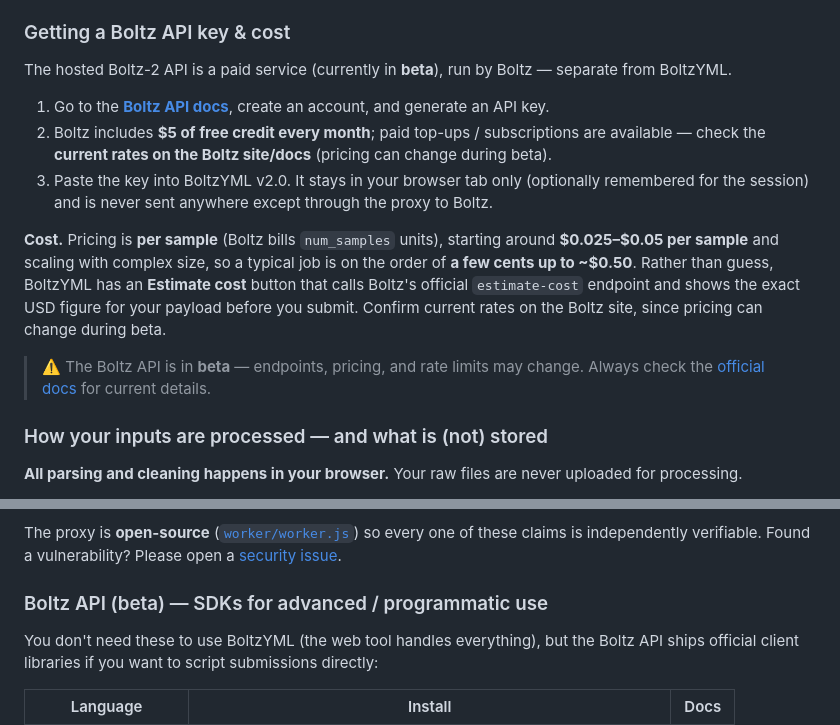
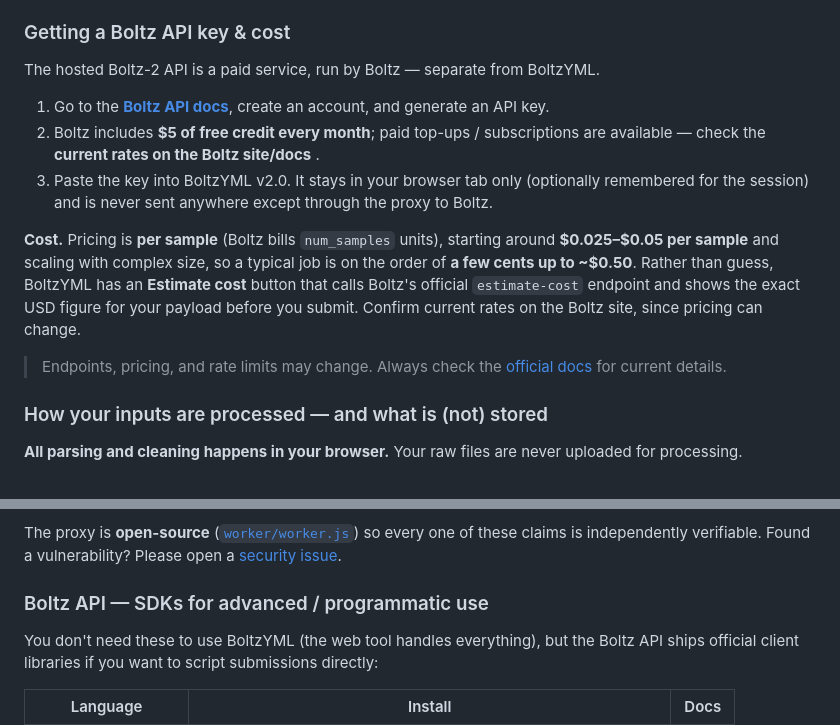
Before and after one commit to Ayushmania2002/boltzyml, a Markdown page: README.md, 2 parts joined by grey strips. Rendered like a GitHub page.

Commit message:
Update README for clarity and remove redundancy

```diff
--- a/README.md
+++ b/README.md
@@ -270,19 +270,19 @@ No installation, no proxy setup. The whole workflow is **drop files → paste ke
 
 ### Getting a Boltz API key &amp; cost
 
-The hosted Boltz-2 API is a paid service (currently in **beta**), run by Boltz — separate from BoltzYML.
+The hosted Boltz-2 API is a paid service, run by Boltz — separate from BoltzYML.
 
 1. Go to the **[Boltz API docs](https://api.boltz.bio/docs/api/)**, create an account, and generate an API key.
-2. Boltz includes **$5 of free credit every month**; paid top-ups / subscriptions are available — check the **current rates on the Boltz site/docs** (pricing can change during beta).
+2. Boltz includes **$5 of free credit every month**; paid top-ups / subscriptions are available — check the **current rates on the Boltz site/docs** .
 3. Paste the key into BoltzYML v2.0. It stays in your browser tab only (optionally remembered for the session) and is never sent anywhere except through the proxy to Boltz.
 
 **Cost.** Pricing is **per sample** (Boltz bills `num_samples` units), starting around **$0.025–$0.05 per
 sample** and scaling with complex size, so a typical job is on the order of **a few cents up to ~$0.50**.
 Rather than guess, BoltzYML has an **Estimate cost** button that calls Boltz's official `estimate-cost`
 endpoint and shows the exact USD figure for your payload before you submit. Confirm current rates on the
-Boltz site, since pricing can change during beta.
+Boltz site, since pricing can change.
 
-> ⚠️ The Boltz API is in **beta** — endpoints, pricing, and rate limits may change. Always check the [official docs](https://api.boltz.bio/docs/api/) for current details.
+> Endpoints, pricing, and rate limits may change. Always check the [official docs](https://api.boltz.bio/docs/api/) for current details.
 
 ### How your inputs are processed — and what is (not) stored
 
@@ -362,7 +362,7 @@ The proxy is **open-source** ([`worker/worker.js`](worker/worker.js)) so every o
 independently verifiable. Found a vulnerability? Please open a
 [security issue](https://github.com/Ayushmania2002/boltzyml/issues).
 
-### Boltz API (beta) — SDKs for advanced / programmatic use
+### Boltz API — SDKs for advanced / programmatic use
 
 You don't need these to use BoltzYML (the web tool handles everything), but the Boltz API ships official
 client libraries if you want to script submissions directly:
```
